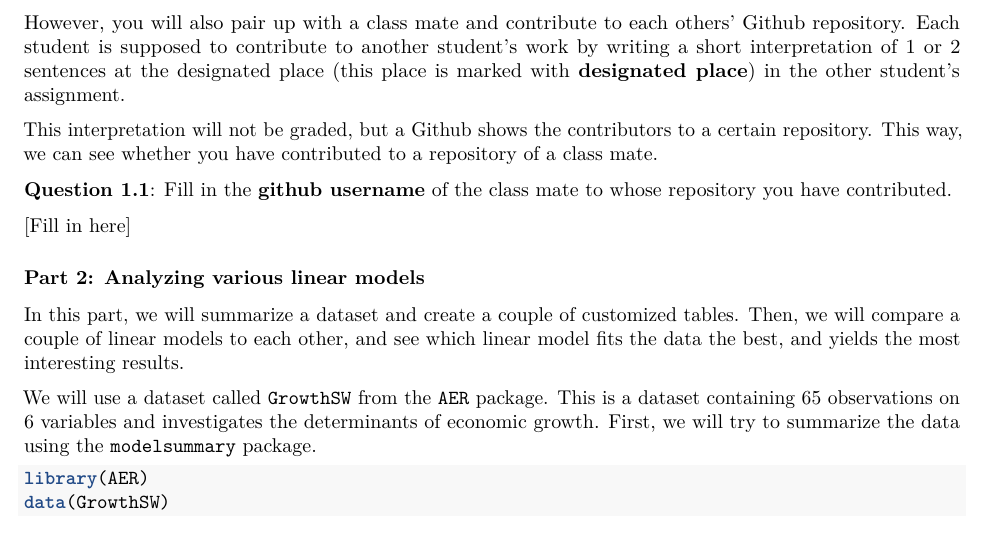
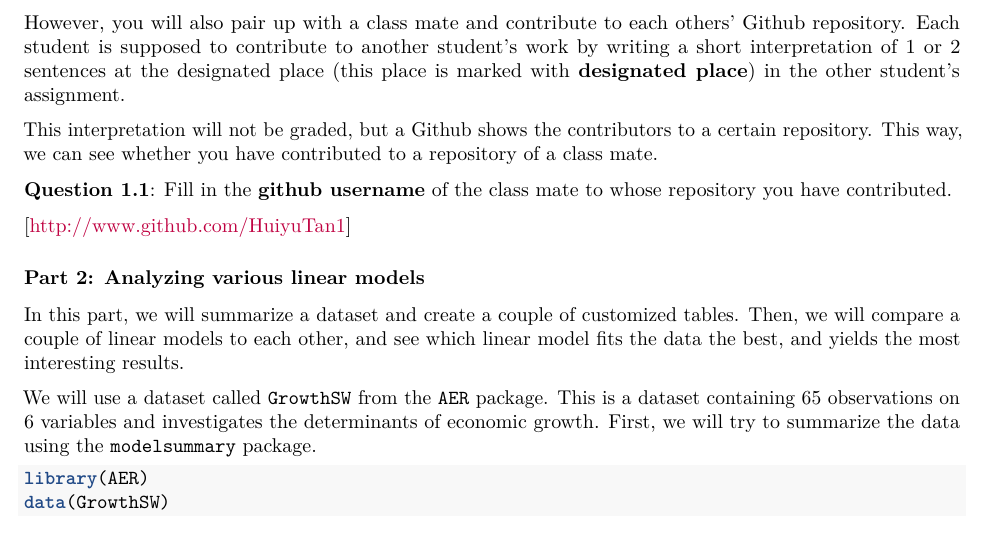
Before and after one commit to YanzhenRen/Data_assignment_4, an R Markdown document (assignment_4.Rmd): part of page 1 of 3, cut so that both start at the same text. Rendered offline with R 4.5, knitr and Pandoc, then LaTeX, with nearby package versions; some code elsewhere in the file could not run offline.

Commit message:
Update assignment_4.Rmd

```diff
--- a/assignment_4.Rmd
+++ b/assignment_4.Rmd
@@ -32,7 +32,7 @@ This interpretation will not be graded, but a Github shows the contributors to a
 
 **Question 1.1**: Fill in the __github username__ of the class mate to whose repository you have contributed.
 
-[Fill in here]
+[http://www.github.com/HuiyuTan1]
 
 ### Part 2: Analyzing various linear models
 
```
